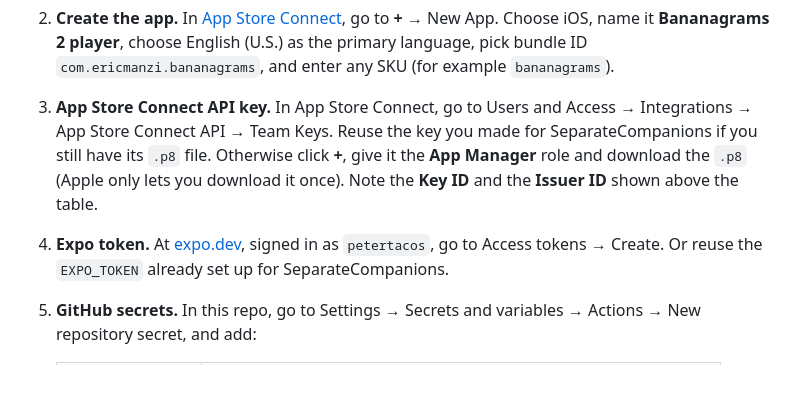
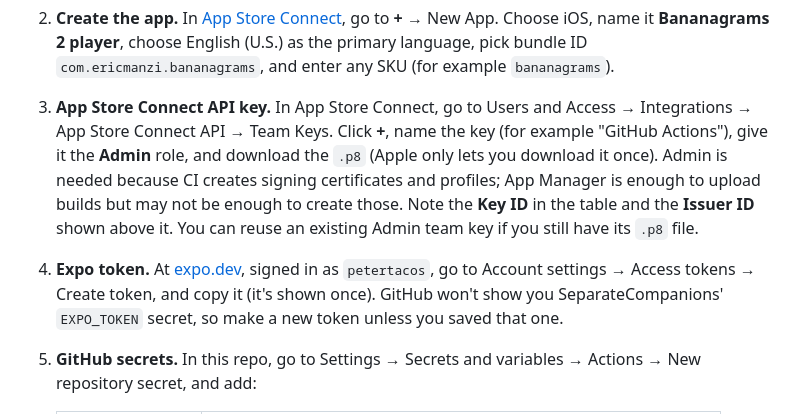
Before and after one commit to ericmanzi/Bananagrams, a Markdown page: README.md, the part around the change. Drawn GitHub-style; blank space fills up the shorter version.

Commit message:
README: ASC key needs the Admin role; Expo token can't be copied from another repo
Co-Authored-By: Claude Opus 5.5 <noreply@anthropic.com>
Claude-Session: https://claude.ai/code/session_01K6C2xtsBbuv8gcuJfHDthV

```diff
--- a/README.md
+++ b/README.md
@@ -74,15 +74,18 @@ The workflow sets itself up from four secrets:
    `com.ericmanzi.bananagrams`, and enter any SKU (for example `bananagrams`).
 
 3. **App Store Connect API key.** In App Store Connect, go to Users and Access →
-   Integrations → App Store Connect API → Team Keys. Reuse the key you made for
-   SeparateCompanions if you still have its `.p8` file. Otherwise click **+**,
-   give it the **App Manager** role and download the `.p8` (Apple only lets you
-   download it once). Note the **Key ID** and the **Issuer ID** shown above the
-   table.
+   Integrations → App Store Connect API → Team Keys. Click **+**, name the key
+   (for example "GitHub Actions"), give it the **Admin** role, and download
+   the `.p8` (Apple only lets you download it once). Admin is needed because
+   CI creates signing certificates and profiles; App Manager is enough to
+   upload builds but may not be enough to create those. Note the **Key ID**
+   in the table and the **Issuer ID** shown above it. You can reuse an existing
+   Admin team key if you still have its `.p8` file.
 
-4. **Expo token.** At [expo.dev](https://expo.dev/settings/access-tokens),
-   signed in as `petertacos`, go to Access tokens → Create. Or reuse the
-   `EXPO_TOKEN` already set up for SeparateCompanions.
+4. **Expo token.** At [expo.dev](https://expo.dev), signed in as
+   `petertacos`, go to Account settings → Access tokens → Create token, and
+   copy it (it's shown once). GitHub won't show you SeparateCompanions'
+   `EXPO_TOKEN` secret, so make a new token unless you saved that one.
 
 5. **GitHub secrets.** In this repo, go to Settings → Secrets and variables →
    Actions → New repository secret, and add:
```
